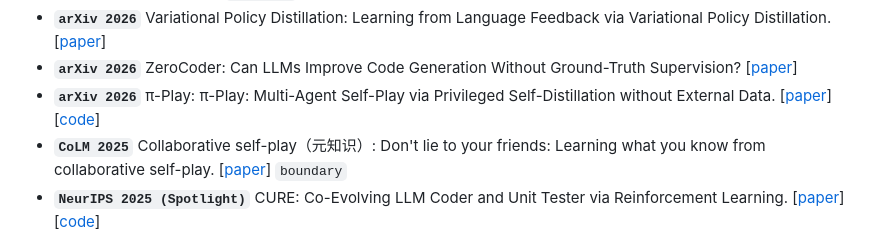
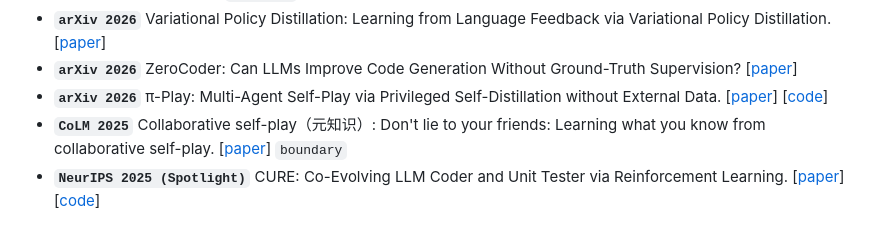
Before and after one commit to wkqdzkd/Awesome-Reliable-Self-Evolving-Agents, a Markdown page: README.md, the part around the change. Drawn GitHub-style.

Commit message:
Fix formatting of π-Play entry in README

```diff
--- a/README.md
+++ b/README.md
@@ -364,7 +364,7 @@ L0–L4 taxonomy and all 549 manuscript-used papers are presented below.
 - **`ACL 2026 Findings`** SERM: SERM: Self-Evolving Relevance Model with Agent-Driven Learning from Massive Query Streams. [[paper](https://arxiv.org/abs/2601.09515)] `boundary`
 - **`arXiv 2026`** Variational Policy Distillation: Learning from Language Feedback via Variational Policy Distillation. [[paper](https://arxiv.org/abs/2605.15113)]
 - **`arXiv 2026`** ZeroCoder: Can LLMs Improve Code Generation Without Ground-Truth Supervision? [[paper](https://arxiv.org/abs/2604.07864)]
-- **`arXiv 2026`** π-Play: π-Play: Multi-Agent Self-Play via Privileged Self-Distillation without External Data. [[paper](https://arxiv.org/abs/2604.14054)] [[code](https://github.com/zhyaoch/pi-play)]
+- **`arXiv 2026`** π-Play: Multi-Agent Self-Play via Privileged Self-Distillation without External Data. [[paper](https://arxiv.org/abs/2604.14054)] [[code](https://github.com/zhyaoch/pi-play)]
 - **`CoLM 2025`** Collaborative self-play（元知识）: Don't lie to your friends: Learning what you know from collaborative self-play. [[paper](https://arxiv.org/abs/2503.14481)] `boundary`
 - **`NeurIPS 2025 (Spotlight)`** CURE: Co-Evolving LLM Coder and Unit Tester via Reinforcement Learning. [[paper](https://arxiv.org/abs/2506.03136)] [[code](https://github.com/Gen-Verse/CURE)]
 - **`NeurIPS 2025`** QiMeng-MuPa: QiMeng-MuPa: Mutual-Supervised Learning for Sequential-to-Parallel Code Translation. [[paper](https://arxiv.org/abs/2506.11153)] [[code](https://github.com/kcxain/mupa)]
```
